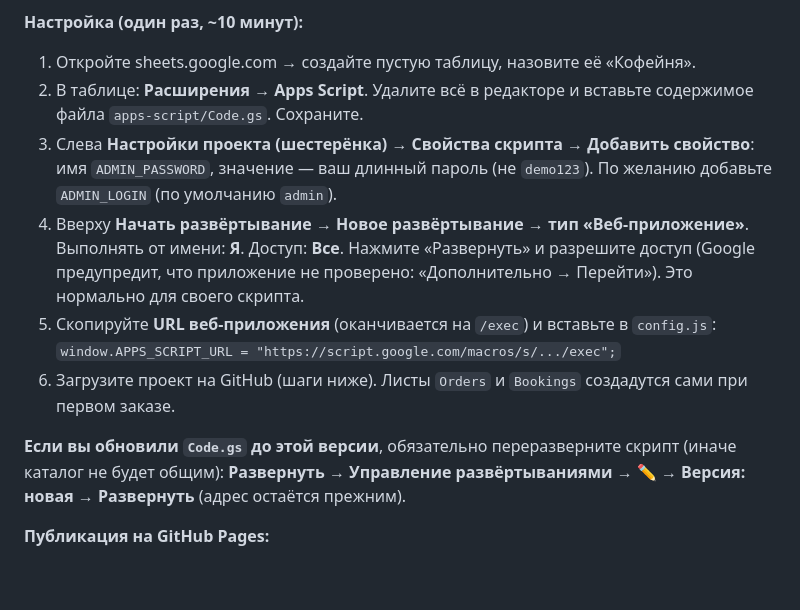
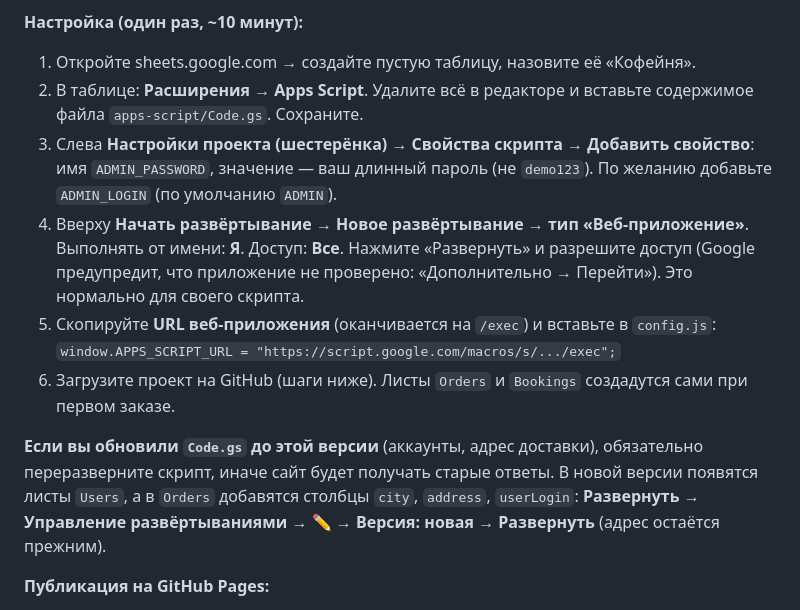
Before and after one commit to DARK8877/croissant-cafe, a Markdown page: README.md, the part around one of its changes. Drawn GitHub-style; blank space fills up the shorter version.

```diff
--- a/README.md
+++ b/README.md
@@ -53,13 +65,13 @@ GitHub Pages раздаёт только готовые файлы и не за
 
 1. Откройте sheets.google.com → создайте пустую таблицу, назовите её «Кофейня».
 2. В таблице: **Расширения → Apps Script**. Удалите всё в редакторе и вставьте содержимое файла `apps-script/Code.gs`. Сохраните.
-3. Слева **Настройки проекта (шестерёнка) → Свойства скрипта → Добавить свойство**: имя `ADMIN_PASSWORD`, значение — ваш длинный пароль (не `demo123`). По желанию добавьте `ADMIN_LOGIN` (по умолчанию `admin`).
+3. Слева **Настройки проекта (шестерёнка) → Свойства скрипта → Добавить свойство**: имя `ADMIN_PASSWORD`, значение — ваш длинный пароль (не `demo123`). По желанию добавьте `ADMIN_LOGIN` (по умолчанию `ADMIN`).
 4. Вверху **Начать развёртывание → Новое развёртывание → тип «Веб-приложение»**. Выполнять от имени: **Я**. Доступ: **Все**. Нажмите «Развернуть» и разрешите доступ (Google предупредит, что приложение не проверено: «Дополнительно → Перейти»). Это нормально для своего скрипта.
 5. Скопируйте **URL веб-приложения** (оканчивается на `/exec`) и вставьте в `config.js`:
    `window.APPS_SCRIPT_URL = "https://script.google.com/macros/s/.../exec";`
 6. Загрузите проект на GitHub (шаги ниже). Листы `Orders` и `Bookings` создадутся сами при первом заказе.
 
-**Если вы обновили `Code.gs` до этой версии**, обязательно переразверните скрипт (иначе каталог не будет общим): **Развернуть → Управление развёртываниями → ✏️ → Версия: новая → Развернуть** (адрес остаётся прежним).
+**Если вы обновили `Code.gs` до этой версии** (аккаунты, адрес доставки), обязательно переразверните скрипт, иначе сайт будет получать старые ответы. В новой версии появятся листы `Users`, а в `Orders` добавятся столбцы `city`, `address`, `userLogin`: **Развернуть → Управление развёртываниями → ✏️ → Версия: новая → Развернуть** (адрес остаётся прежним).
 
 **Публикация на GitHub Pages:**
 
```
Also changed, not shown: other parts of README.md (+14 -2 lines).
